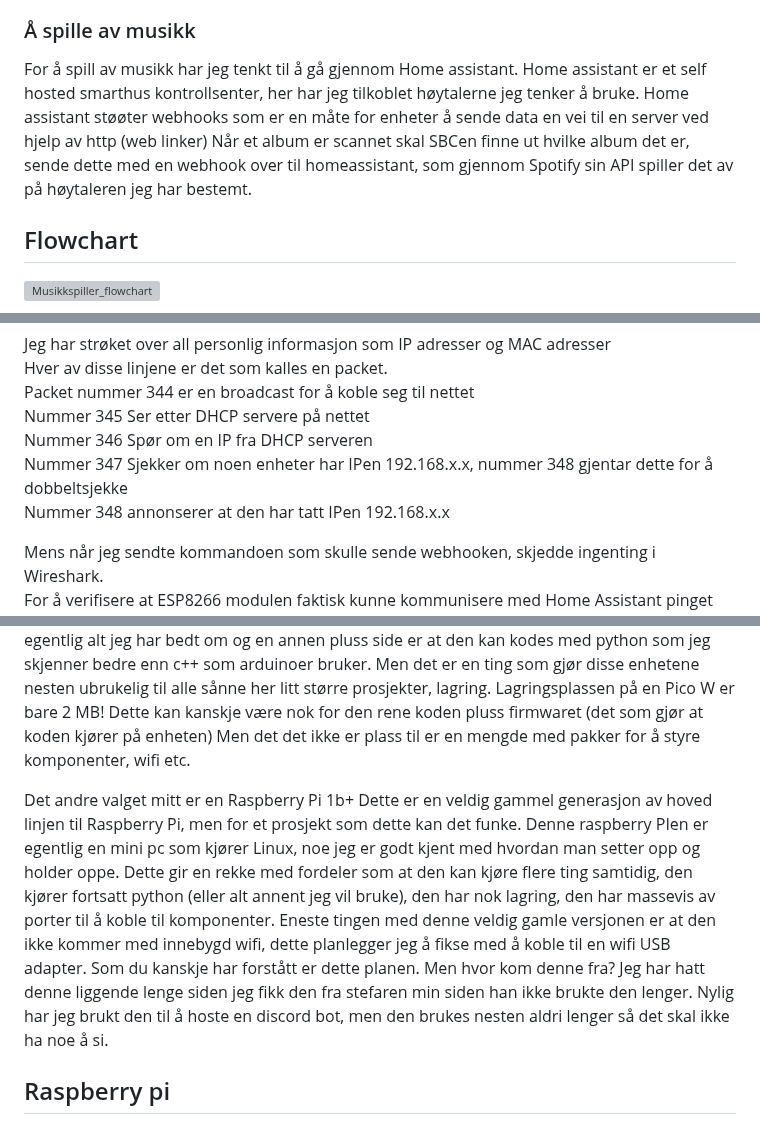
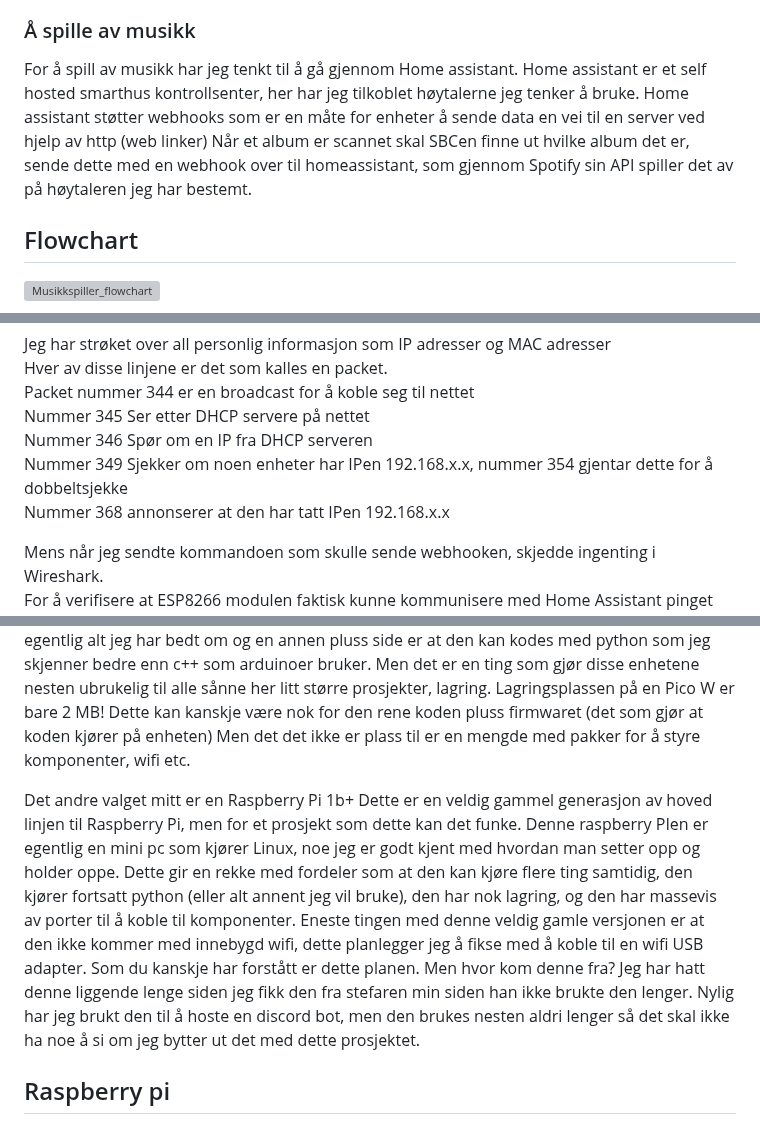
Before and after one commit to simen64/Design-og-redesign, a Markdown page: NFC-musikkspiller /README.md, 3 parts joined by grey strips. Drawn GitHub-style; grey boxes are pictures that could not be loaded.

Commit message:
fikset skrivefeil

```diff
--- a/NFC-musikkspiller /README.md
+++ b/NFC-musikkspiller /README.md
@@ -26,7 +26,7 @@ Scanneren jeg har tenkt til å bruke er en RC5200 RFID scanner. Selvom denen sca
 
 ### Å spille av musikk
 
-For å spill av musikk har jeg tenkt til å gå gjennom Home assistant. Home assistant er et self hosted smarthus kontrollsenter, her har jeg tilkoblet høytalerne jeg tenker å bruke. Home assistant støøter webhooks som er en måte for enheter å sende data en vei til en server ved hjelp av http (web linker) Når et album er scannet skal SBCen finne ut hvilke album det er, sende dette med en webhook over til homeassistant, som gjennom Spotify sin API spiller det av på høytaleren jeg har bestemt.
+For å spill av musikk har jeg tenkt til å gå gjennom Home assistant. Home assistant er et self hosted smarthus kontrollsenter, her har jeg tilkoblet høytalerne jeg tenker å bruke. Home assistant støtter webhooks som er en måte for enheter å sende data en vei til en server ved hjelp av http (web linker) Når et album er scannet skal SBCen finne ut hvilke album det er, sende dette med en webhook over til homeassistant, som gjennom Spotify sin API spiller det av på høytaleren jeg har bestemt.
 
 ## Flowchart
 ![Musikkspiller_flowchart](https://github.com/simen64/Design-og-redesign/blob/b5c3e3b5bfac3fbb8e957e4738b0917208530f8e/NFC-musikkspiller%20/Bilder/Musikkspiller_flowchart.jpg)
@@ -120,8 +120,8 @@ Hver av disse linjene er det som kalles en packet.
 Packet nummer 344 er en broadcast for å koble seg til nettet
 Nummer 345 Ser etter DHCP servere på nettet
 Nummer 346 Spør om en IP fra DHCP serveren
-Nummer 347 Sjekker om noen enheter har IPen 192.168.x.x, nummer 348 gjentar dette for å dobbeltsjekke
-Nummer 348 annonserer at den har tatt IPen 192.168.x.x
+Nummer 349 Sjekker om noen enheter har IPen 192.168.x.x, nummer 354 gjentar dette for å dobbeltsjekke
+Nummer 368 annonserer at den har tatt IPen 192.168.x.x
 
 Mens når jeg sendte kommandoen som skulle sende webhooken, skjedde ingenting i Wireshark.
 For å verifisere at ESP8266 modulen faktisk kunne kommunisere med Home Assistant pinget (En måte å sjekke om man har kommunikasjon til en server eller klient) jeg den med kommandoen `AT+PING="192.168.125.77"`
@@ -144,7 +144,7 @@ Av elektroniske komponenter som jeg har hjemme som ikke er i bruk var det to jeg
 
 Første valg er en Raspberry Pi Pico W. Dette er en veldig billig og liten enhet med en mikroprosessor, og den har innebygd wifi! Jeg kjøpte en mengde av disse for eksperimentering for en god stund siden så jeg har en god del liggende. Dette høres bra ut ettersom at det er egentlig alt jeg har bedt om og en annen pluss side er at den kan kodes med python som jeg skjenner bedre enn c++ som arduinoer bruker. Men det er en ting som gjør disse enhetene nesten ubrukelig til alle sånne her litt større prosjekter, lagring. Lagringsplassen på en Pico W er bare 2 MB! Dette kan kanskje være nok for den rene koden pluss firmwaret (det som gjør at koden kjører på enheten) Men det det ikke er plass til er en mengde med pakker for å styre komponenter, wifi etc.
 
-Det andre valget mitt er en Raspberry Pi 1b+ Dette er en veldig gammel generasjon av hoved linjen til Raspberry Pi, men for et prosjekt som dette kan det funke. Denne raspberry PIen er egentlig en mini pc som kjører Linux, noe jeg er godt kjent med hvordan man setter opp og holder oppe. Dette gir en rekke med fordeler som at den kan kjøre flere ting samtidig, den kjører fortsatt python (eller alt annent jeg vil bruke), den har nok lagring, den har massevis av porter til å koble til komponenter. Eneste tingen med denne veldig gamle versjonen er at den ikke kommer med innebygd wifi, dette planlegger jeg å fikse med å koble til en wifi USB adapter. Som du kanskje har forstått er dette planen. Men hvor kom denne fra? Jeg har hatt denne liggende lenge siden jeg fikk den fra stefaren min siden han ikke brukte den lenger. Nylig har jeg brukt den til å hoste en discord bot, men den brukes nesten aldri lenger så det skal ikke ha noe å si.
+Det andre valget mitt er en Raspberry Pi 1b+ Dette er en veldig gammel generasjon av hoved linjen til Raspberry Pi, men for et prosjekt som dette kan det funke. Denne raspberry PIen er egentlig en mini pc som kjører Linux, noe jeg er godt kjent med hvordan man setter opp og holder oppe. Dette gir en rekke med fordeler som at den kan kjøre flere ting samtidig, den kjører fortsatt python (eller alt annent jeg vil bruke), den har nok lagring, og den har massevis av porter til å koble til komponenter. Eneste tingen med denne veldig gamle versjonen er at den ikke kommer med innebygd wifi, dette planlegger jeg å fikse med å koble til en wifi USB adapter. Som du kanskje har forstått er dette planen. Men hvor kom denne fra? Jeg har hatt denne liggende lenge siden jeg fikk den fra stefaren min siden han ikke brukte den lenger. Nylig har jeg brukt den til å hoste en discord bot, men den brukes nesten aldri lenger så det skal ikke ha noe å si om jeg bytter ut det med dette prosjektet.
 
 ## Raspberry pi
 
```
